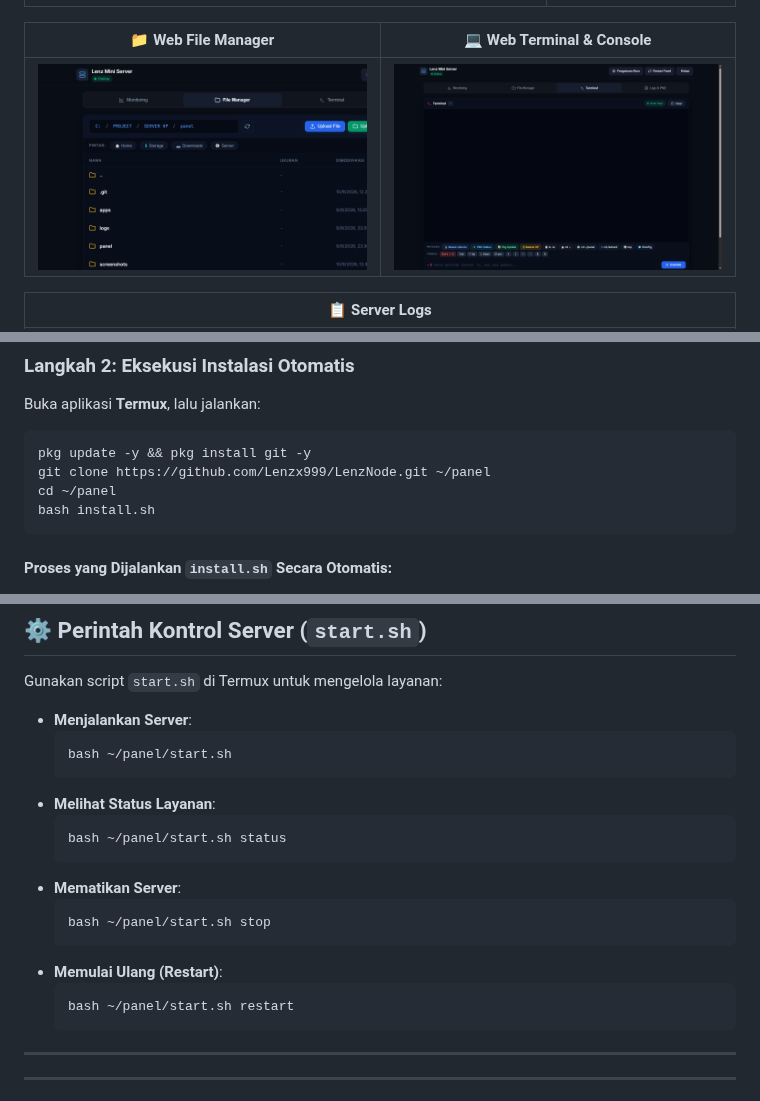
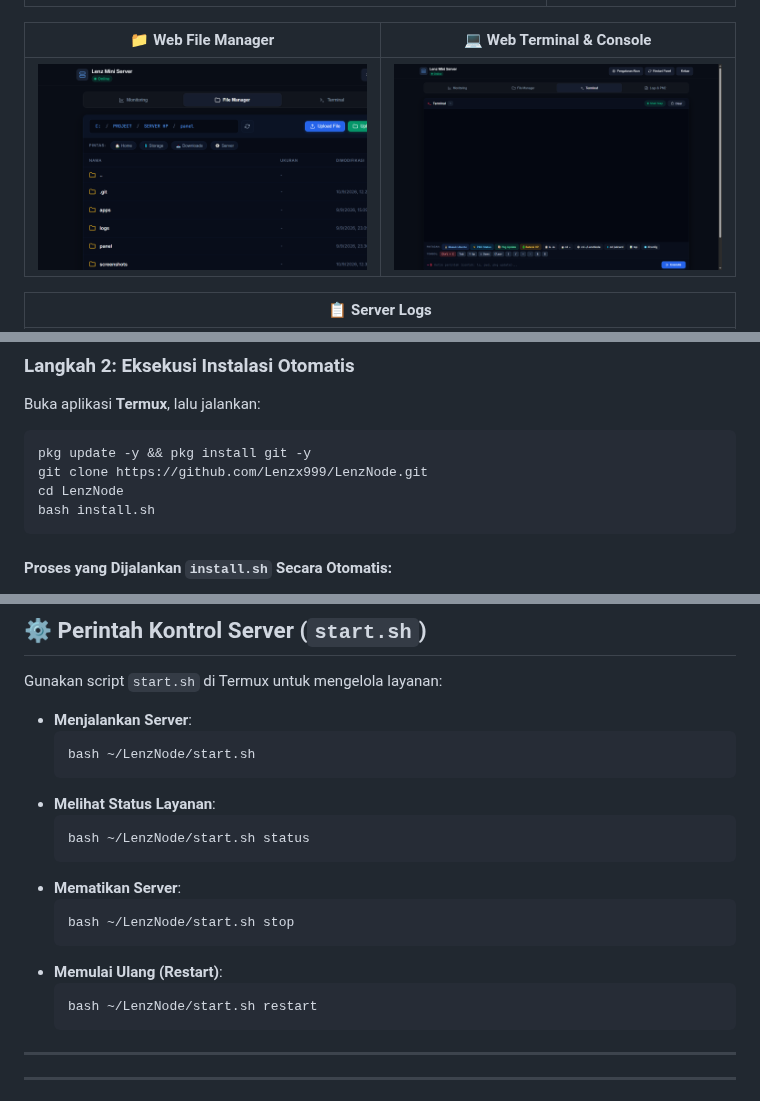
Before and after one commit to Lenzx999/LenzNode, a Markdown page: README.md, 3 parts joined by grey strips. Rendered like a GitHub page; pictures changed too: screenshots/terminal.png.

Commit message:
refactor: use LenzNode as default folder name across scripts, UI, and docs

````diff
--- a/README.md
+++ b/README.md
@@ -89,8 +89,8 @@ Installer otomatis mendeteksi versi Android dan arsitektur CPU perangkat Anda. A
 Buka aplikasi **Termux**, lalu jalankan:
 ```bash
 pkg update -y && pkg install git -y
-git clone https://github.com/Lenzx999/LenzNode.git ~/panel
-cd ~/panel
+git clone https://github.com/Lenzx999/LenzNode.git
+cd LenzNode
 bash install.sh
 ```
 
@@ -185,19 +185,19 @@ Gunakan script `start.sh` di Termux untuk mengelola layanan:
 
 * **Menjalankan Server**:
   ```bash
-  bash ~/panel/start.sh
+  bash ~/LenzNode/start.sh
   ```
 * **Melihat Status Layanan**:
   ```bash
-  bash ~/panel/start.sh status
+  bash ~/LenzNode/start.sh status
   ```
 * **Mematikan Server**:
   ```bash
-  bash ~/panel/start.sh stop
+  bash ~/LenzNode/start.sh stop
   ```
 * **Memulai Ulang (Restart)**:
   ```bash
-  bash ~/panel/start.sh restart
+  bash ~/LenzNode/start.sh restart
   ```
 
 ---
````
Also changed, not shown: other parts of README.md (+3 -3 lines), 4 other files.
